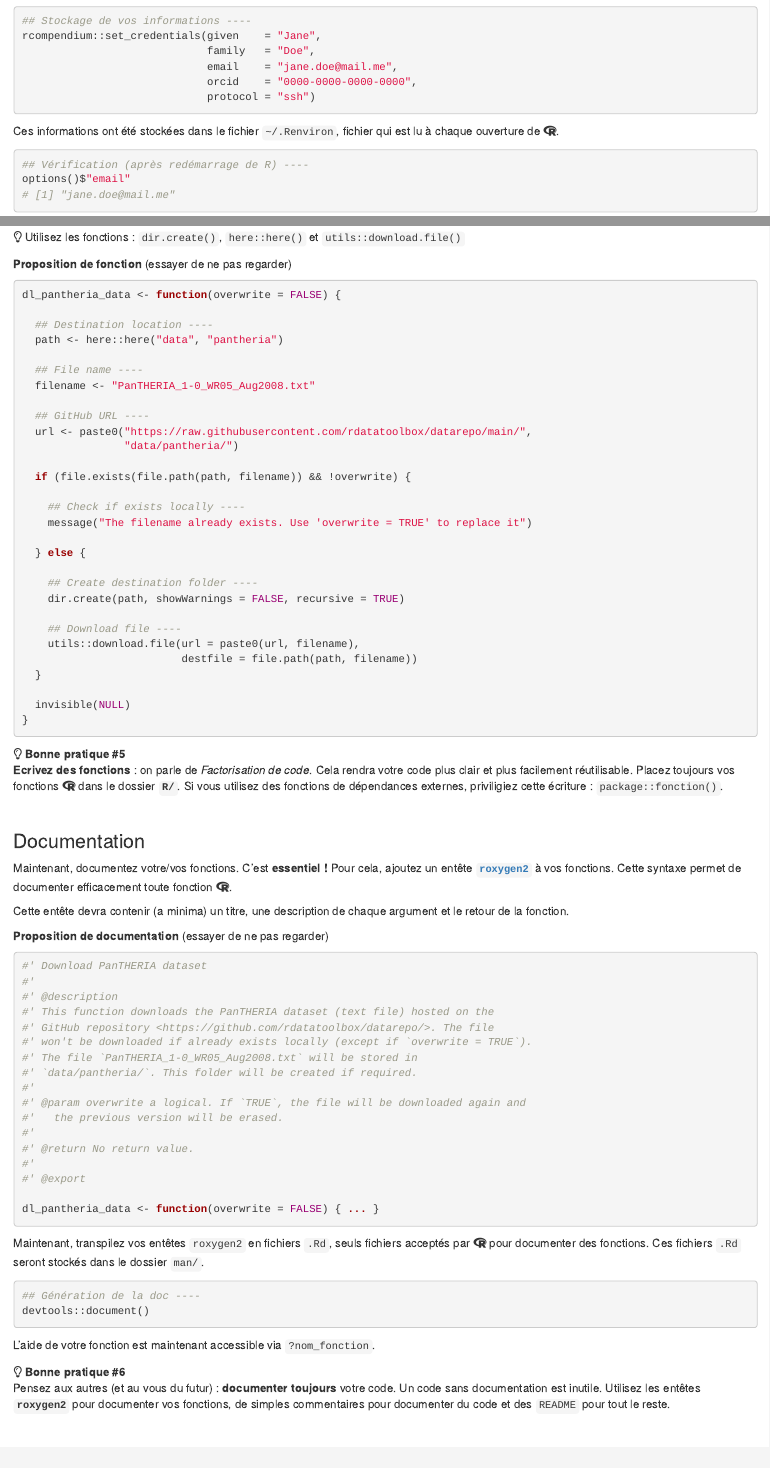
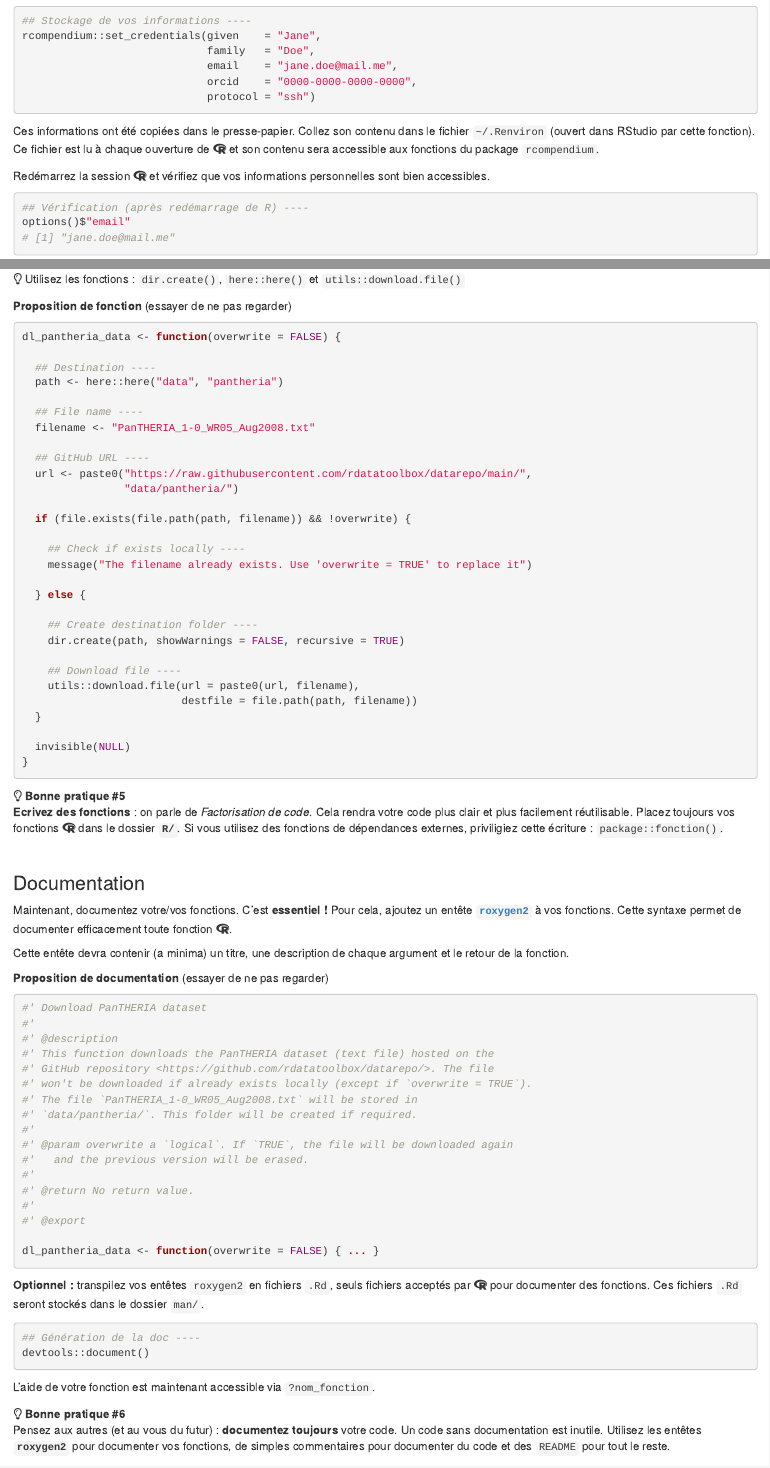
Before and after one commit to rdatatoolbox/rdatatoolbox.github.io, an R Markdown document (ex-compendium.Rmd): the page in a window 1100 px wide, from 580 px down before the commit and from 620 px down after it, so that both start at the same text, and a second part further down, joined at a grey line. Rendered offline with R 4.5, knitr and Pandoc, with nearby package versions; drawn as R Markdown's standard HTML page in place of the format the file asks for.

Commit message:
fix: review exercise 1

````diff
--- a/ex-compendium.Rmd
+++ b/ex-compendium.Rmd
@@ -55,8 +61,13 @@
                              protocol = "ssh")
 ```
 
-Ces informations ont été stockées dans le fichier `~/.Renviron`, fichier qui est lu
-à chaque ouverture de `r fontawesome::fa_i("r-project")`.
+Ces informations ont été copiées dans le presse-papier. Collez son contenu dans
+le fichier `~/.Renviron` (ouvert dans RStudio par cette fonction). Ce fichier est lu
+à chaque ouverture de `r fontawesome::fa_i("r-project")` et son contenu sera
+accessible aux fonctions du package `rcompendium`.
+
+Redémarrez la session `r fontawesome::fa_i("r-project")` et vérifiez que vos
+informations personnelles sont bien accessibles.
 
 
 ```{r}
@@ -203,7 +216,7 @@
 ```{r code_folding=TRUE}
 dl_pantheria_data <- function(overwrite = FALSE) {
 
-  ## Destination location ----
+  ## Destination ----
   path <- here::here("data", "pantheria")
 
   ## File name ----
@@ -262,8 +275,8 @@
 #' The file `PanTHERIA_1-0_WR05_Aug2008.txt` will be stored in
 #' `data/pantheria/`. This folder will be created if required.
 #'
-#' @param overwrite a logical. If `TRUE`, the file will be downloaded again and
-#'   the previous version will be erased.
+#' @param overwrite a `logical`. If `TRUE`, the file will be downloaded again
+#'   and the previous version will be erased.
 #'
 #' @return No return value.
 #'
@@ -273,7 +286,7 @@
 ```
 
 
-Maintenant, transpilez vos entêtes `roxygen2` en fichiers `.Rd`, seuls fichiers acceptés par `r fontawesome::fa_i("r-project")` pour documenter des fonctions. Ces fichiers `.Rd` seront stockés dans le dossier `man/`.
+**Optionnel :** transpilez vos entêtes `roxygen2` en fichiers `.Rd`, seuls fichiers acceptés par `r fontawesome::fa_i("r-project")` pour documenter des fonctions. Ces fichiers `.Rd` seront stockés dans le dossier `man/`.
 
 ```{r}
 ## Génération de la doc ----
@@ -286,7 +299,7 @@
 ::: {.box-info}
 `r fontawesome::fa_i("lightbulb")` **Bonne pratique #6**
 <br/>
-Pensez aux autres (et au vous du futur) : **documenter toujours** votre code. Un code sans documentation est inutile. Utilisez les entêtes **`roxygen2`** pour documenter vos fonctions, de simples commentaires pour documenter du code et des `README` pour tout le reste.
+Pensez aux autres (et au vous du futur) : **documentez toujours** votre code. Un code sans documentation est inutile. Utilisez les entêtes **`roxygen2`** pour documenter vos fonctions, de simples commentaires pour documenter du code et des `README` pour tout le reste.
 :::
 
 
````
Also changed, not shown: ex-compendium.html, ex-github.html, index.html, search.json, ex-compendium.Rmd (30 more changed lines), 1 other file.
